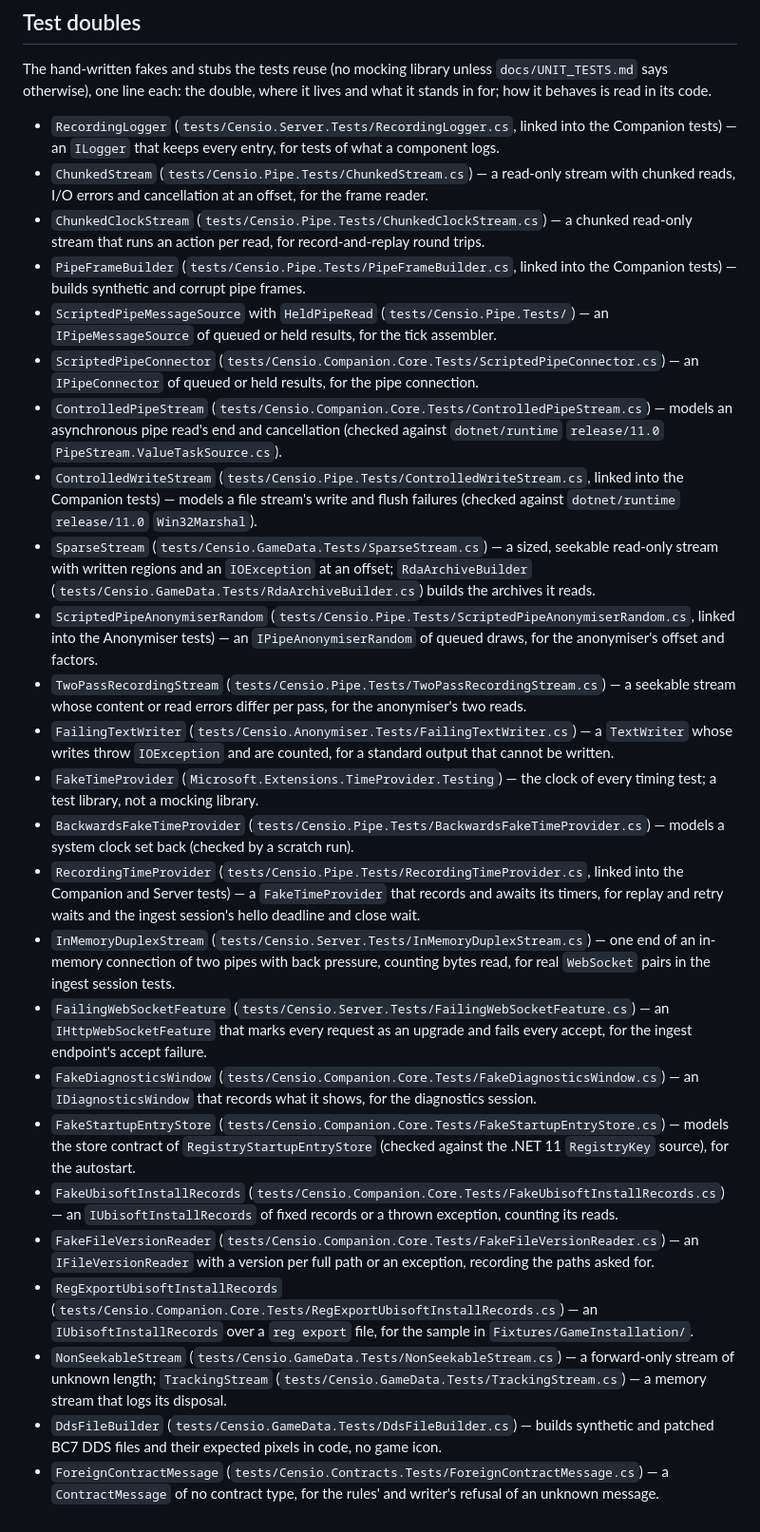
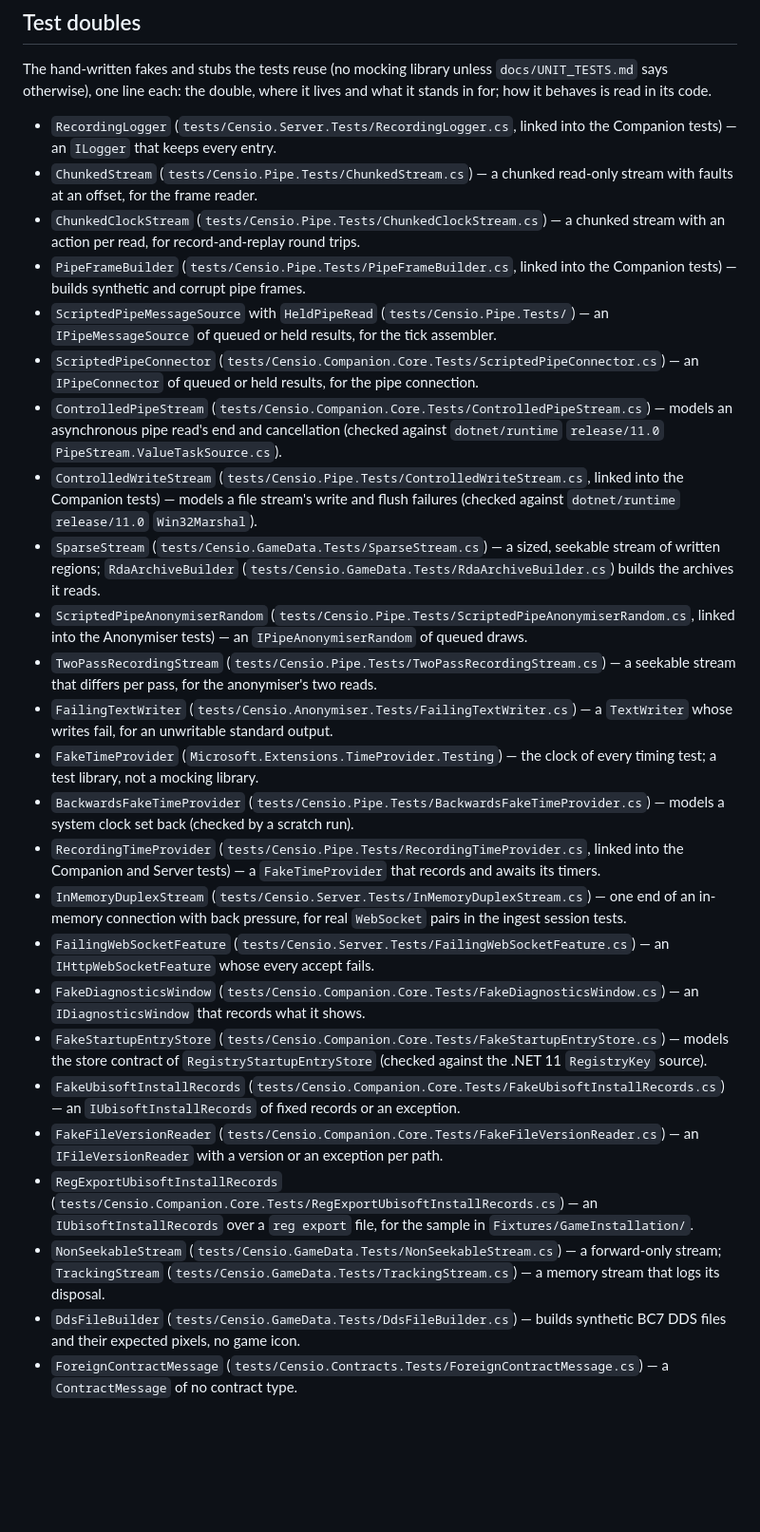
Before and after one commit to LarsLaskowski/Censio, a Markdown page: .squad/project.md, the part around one of its changes. Shown at 95% size. Drawn GitHub-style; blank space fills up the shorter version.

Commit message:
[Docs] Shorten project.md entries under the word limit (#183)

```diff
--- a/.squad/project.md
+++ b/.squad/project.md
@@ -80,28 +80,28 @@ change with it.
 The hand-written fakes and stubs the tests reuse (no mocking library unless `docs/UNIT_TESTS.md` says
 otherwise), one line each: the double, where it lives and what it stands in for; how it behaves is read in its code.
 
-- `RecordingLogger` (`tests/Censio.Server.Tests/RecordingLogger.cs`, linked into the Companion tests) — an `ILogger` that keeps every entry, for tests of what a component logs.
-- `ChunkedStream` (`tests/Censio.Pipe.Tests/ChunkedStream.cs`) — a read-only stream with chunked reads, I/O errors and cancellation at an offset, for the frame reader.
-- `ChunkedClockStream` (`tests/Censio.Pipe.Tests/ChunkedClockStream.cs`) — a chunked read-only stream that runs an action per read, for record-and-replay round trips.
+- `RecordingLogger` (`tests/Censio.Server.Tests/RecordingLogger.cs`, linked into the Companion tests) — an `ILogger` that keeps every entry.
+- `ChunkedStream` (`tests/Censio.Pipe.Tests/ChunkedStream.cs`) — a chunked read-only stream with faults at an offset, for the frame reader.
+- `ChunkedClockStream` (`tests/Censio.Pipe.Tests/ChunkedClockStream.cs`) — a chunked stream with an action per read, for record-and-replay round trips.
 - `PipeFrameBuilder` (`tests/Censio.Pipe.Tests/PipeFrameBuilder.cs`, linked into the Companion tests) — builds synthetic and corrupt pipe frames.
 - `ScriptedPipeMessageSource` with `HeldPipeRead` (`tests/Censio.Pipe.Tests/`) — an `IPipeMessageSource` of queued or held results, for the tick assembler.
 - `ScriptedPipeConnector` (`tests/Censio.Companion.Core.Tests/ScriptedPipeConnector.cs`) — an `IPipeConnector` of queued or held results, for the pipe connection.
 - `ControlledPipeStream` (`tests/Censio.Companion.Core.Tests/ControlledPipeStream.cs`) — models an asynchronous pipe read's end and cancellation (checked against `dotnet/runtime` `release/11.0` `PipeStream.ValueTaskSource.cs`).
 - `ControlledWriteStream` (`tests/Censio.Pipe.Tests/ControlledWriteStream.cs`, linked into the Companion tests) — models a file stream's write and flush failures (checked against `dotnet/runtime` `release/11.0` `Win32Marshal`).
-- `SparseStream` (`tests/Censio.GameData.Tests/SparseStream.cs`) — a sized, seekable read-only stream with written regions and an `IOException` at an offset; `RdaArchiveBuilder` (`tests/Censio.GameData.Tests/RdaArchiveBuilder.cs`) builds the archives it reads.
-- `ScriptedPipeAnonymiserRandom` (`tests/Censio.Pipe.Tests/ScriptedPipeAnonymiserRandom.cs`, linked into the Anonymiser tests) — an `IPipeAnonymiserRandom` of queued draws, for the anonymiser's offset and factors.
-- `TwoPassRecordingStream` (`tests/Censio.Pipe.Tests/TwoPassRecordingStream.cs`) — a seekable stream whose content or read errors differ per pass, for the anonymiser's two reads.
-- `FailingTextWriter` (`tests/Censio.Anonymiser.Tests/FailingTextWriter.cs`) — a `TextWriter` whose writes throw `IOException` and are counted, for a standard output that cannot be written.
+- `SparseStream` (`tests/Censio.GameData.Tests/SparseStream.cs`) — a sized, seekable stream of written regions; `RdaArchiveBuilder` (`tests/Censio.GameData.Tests/RdaArchiveBuilder.cs`) builds the archives it reads.
+- `ScriptedPipeAnonymiserRandom` (`tests/Censio.Pipe.Tests/ScriptedPipeAnonymiserRandom.cs`, linked into the Anonymiser tests) — an `IPipeAnonymiserRandom` of queued draws.
+- `TwoPassRecordingStream` (`tests/Censio.Pipe.Tests/TwoPassRecordingStream.cs`) — a seekable stream that differs per pass, for the anonymiser's two reads.
+- `FailingTextWriter` (`tests/Censio.Anonymiser.Tests/FailingTextWriter.cs`) — a `TextWriter` whose writes fail, for an unwritable standard output.
 - `FakeTimeProvider` (`Microsoft.Extensions.TimeProvider.Testing`) — the clock of every timing test; a test library, not a mocking library.
 - `BackwardsFakeTimeProvider` (`tests/Censio.Pipe.Tests/BackwardsFakeTimeProvider.cs`) — models a system clock set back (checked by a scratch run).
-- `RecordingTimeProvider` (`tests/Censio.Pipe.Tests/RecordingTimeProvider.cs`, linked into the Companion and Server tests) — a `FakeTimeProvider` that records and awaits its timers, for replay and retry waits and the ingest session's hello deadline and close wait.
-- `InMemoryDuplexStream` (`tests/Censio.Server.Tests/InMemoryDuplexStream.cs`) — one end of an in-memory connection of two pipes with back pressure, counting bytes read, for real `WebSocket` pairs in the ingest session tests.
-- `FailingWebSocketFeature` (`tests/Censio.Server.Tests/FailingWebSocketFeature.cs`) — an `IHttpWebSocketFeature` that marks every request as an upgrade and fails every accept, for the ingest endpoint's accept failure.
-- `FakeDiagnosticsWindow` (`tests/Censio.Companion.Core.Tests/FakeDiagnosticsWindow.cs`) — an `IDiagnosticsWindow` that records what it shows, for the diagnostics session.
-- `FakeStartupEntryStore` (`tests/Censio.Companion.Core.Tests/FakeStartupEntryStore.cs`) — models the store contract of `RegistryStartupEntryStore` (checked against the .NET 11 `RegistryKey` source), for the autostart.
-- `FakeUbisoftInstallRecords` (`tests/Censio.Companion.Core.Tests/FakeUbisoftInstallRecords.cs`) — an `IUbisoftInstallRecords` of fixed records or a thrown exception, counting its reads.
-- `FakeFileVersionReader` (`tests/Censio.Companion.Core.Tests/FakeFileVersionReader.cs`) — an `IFileVersionReader` with a version per full path or an exception, recording the paths asked for.
+- `RecordingTimeProvider` (`tests/Censio.Pipe.Tests/RecordingTimeProvider.cs`, linked into the Companion and Server tests) — a `FakeTimeProvider` that records and awaits its timers.
+- `InMemoryDuplexStream` (`tests/Censio.Server.Tests/InMemoryDuplexStream.cs`) — one end of an in-memory connection with back pressure, for real `WebSocket` pairs in the ingest session tests.
+- `FailingWebSocketFeature` (`tests/Censio.Server.Tests/FailingWebSocketFeature.cs`) — an `IHttpWebSocketFeature` whose every accept fails.
+- `FakeDiagnosticsWindow` (`tests/Censio.Companion.Core.Tests/FakeDiagnosticsWindow.cs`) — an `IDiagnosticsWindow` that records what it shows.
+- `FakeStartupEntryStore` (`tests/Censio.Companion.Core.Tests/FakeStartupEntryStore.cs`) — models the store contract of `RegistryStartupEntryStore` (checked against the .NET 11 `RegistryKey` source).
+- `FakeUbisoftInstallRecords` (`tests/Censio.Companion.Core.Tests/FakeUbisoftInstallRecords.cs`) — an `IUbisoftInstallRecords` of fixed records or an exception.
+- `FakeFileVersionReader` (`tests/Censio.Companion.Core.Tests/FakeFileVersionReader.cs`) — an `IFileVersionReader` with a version or an exception per path.
 - `RegExportUbisoftInstallRecords` (`tests/Censio.Companion.Core.Tests/RegExportUbisoftInstallRecords.cs`) — an `IUbisoftInstallRecords` over a `reg export` file, for the sample in `Fixtures/GameInstallation/`.
-- `NonSeekableStream` (`tests/Censio.GameData.Tests/NonSeekableStream.cs`) — a forward-only stream of unknown length; `TrackingStream` (`tests/Censio.GameData.Tests/TrackingStream.cs`) — a memory stream that logs its disposal.
-- `DdsFileBuilder` (`tests/Censio.GameData.Tests/DdsFileBuilder.cs`) — builds synthetic and patched BC7 DDS files and their expected pixels in code, no game icon.
-- `ForeignContractMessage` (`tests/Censio.Contracts.Tests/ForeignContractMessage.cs`) — a `ContractMessage` of no contract type, for the rules' and writer's refusal of an unknown message.
+- `NonSeekableStream` (`tests/Censio.GameData.Tests/NonSeekableStream.cs`) — a forward-only stream; `TrackingStream` (`tests/Censio.GameData.Tests/TrackingStream.cs`) — a memory stream that logs its disposal.
+- `DdsFileBuilder` (`tests/Censio.GameData.Tests/DdsFileBuilder.cs`) — builds synthetic BC7 DDS files and their expected pixels, no game icon.
+- `ForeignContractMessage` (`tests/Censio.Contracts.Tests/ForeignContractMessage.cs`) — a `ContractMessage` of no contract type.
```
Also changed, not shown: other parts of .squad/project.md (+2 -2 lines).
